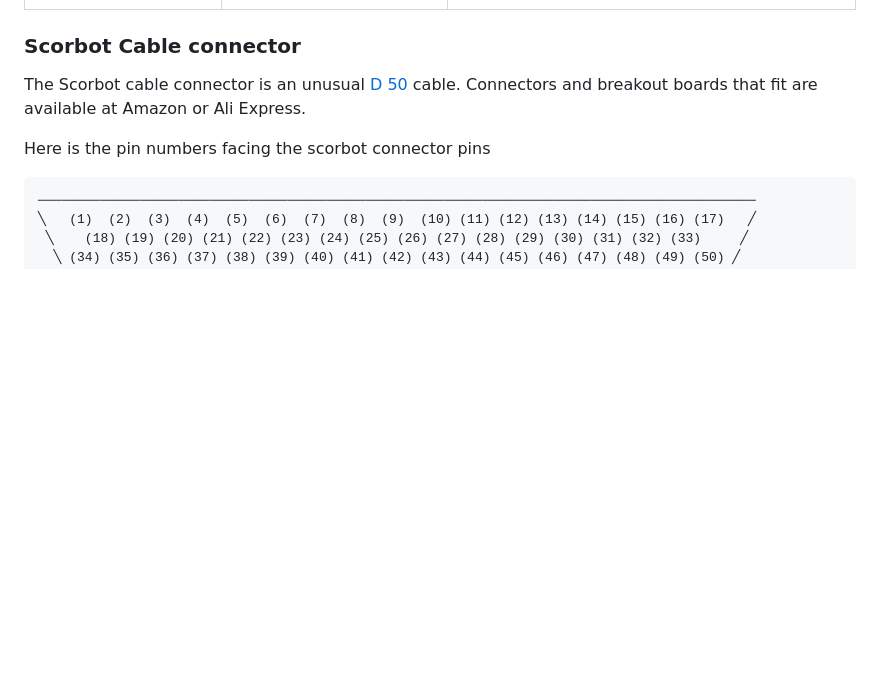
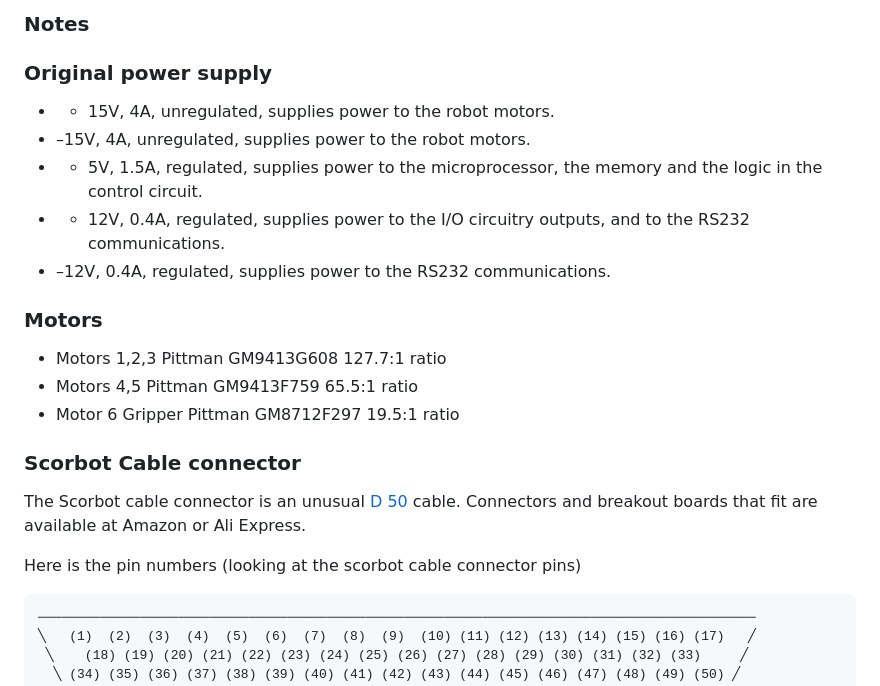
Before and after one commit to steveturbek/turbek.com, a Markdown page: articles/scorbot-controller.md, the part around the change printed below. Drawn GitHub-style; blank space fills up the shorter version.

Commit message:
tested scorbot, parts seem to work!

```diff
--- a/articles/scorbot-controller.md
+++ b/articles/scorbot-controller.md
@@ -29,9 +84,25 @@ layout: default
+### Notes
+
+### Original power supply
+
+- - 15V, 4A, unregulated, supplies power to the robot motors.
+- –15V, 4A, unregulated, supplies power to the robot motors.
+- - 5V, 1.5A, regulated, supplies power to the microprocessor, the memory and the logic in the control circuit.
+- - 12V, 0.4A, regulated, supplies power to the I/O circuitry outputs, and to
+    the RS232 communications.
+- –12V, 0.4A, regulated, supplies power to the RS232 communications.
+
+### Motors
+
+- Motors 1,2,3 Pittman GM9413G608 127.7:1 ratio
+- Motors 4,5 Pittman GM9413F759 65.5:1 ratio
+- Motor 6 Gripper Pittman GM8712F297 19.5:1 ratio
 
 ### Scorbot Cable connector
 
 The Scorbot cable connector is an unusual [D 50](https://en.wikipedia.org/wiki/D-subminiature) cable. Connectors and breakout boards that fit are available at Amazon or Ali Express.
 
-Here is the pin numbers facing the scorbot connector pins
+Here is the pin numbers (looking at the scorbot cable connector pins)
 
 <pre>
 ────────────────────────────────────────────────────────────────────────────────────────────
```
Also changed, not shown: other parts of articles/scorbot-controller.md (+146 -79 lines).
